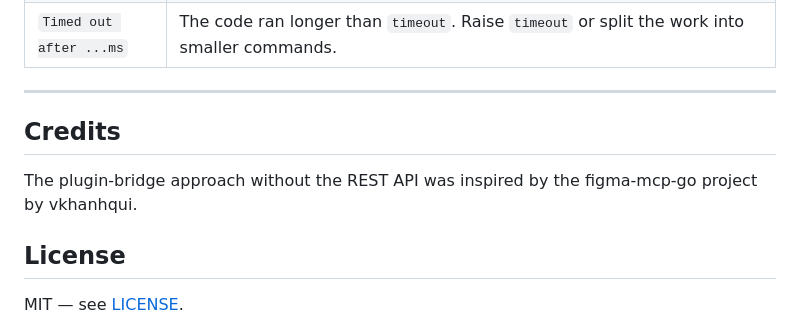
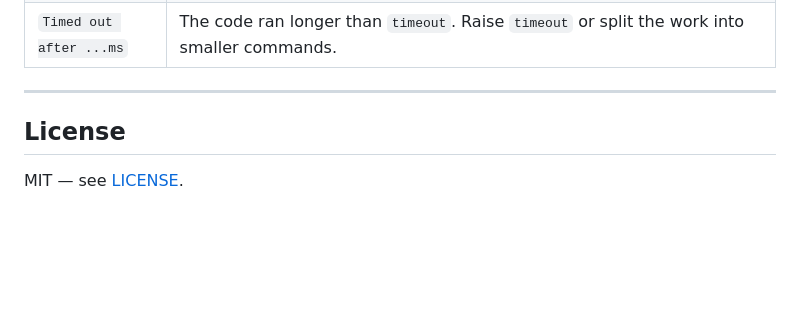
Before and after one commit to duclong2301/figma-console-mcp, a Markdown page: README.md, the part around the change. Rendered like a GitHub page; blank space fills up the shorter version.

Commit message:
docs: remove the Credits section
Co-Authored-By: Claude Opus 5.5 <noreply@anthropic.com>

```diff
--- a/README.md
+++ b/README.md
@@ -130,10 +130,6 @@ return figma.createComponentFromNode(sel).id
 
 ---
 
-## Credits
-
-The plugin-bridge approach without the REST API was inspired by the figma-mcp-go project by vkhanhqui.
-
 ## License
 
 MIT — see [LICENSE](LICENSE).
```
